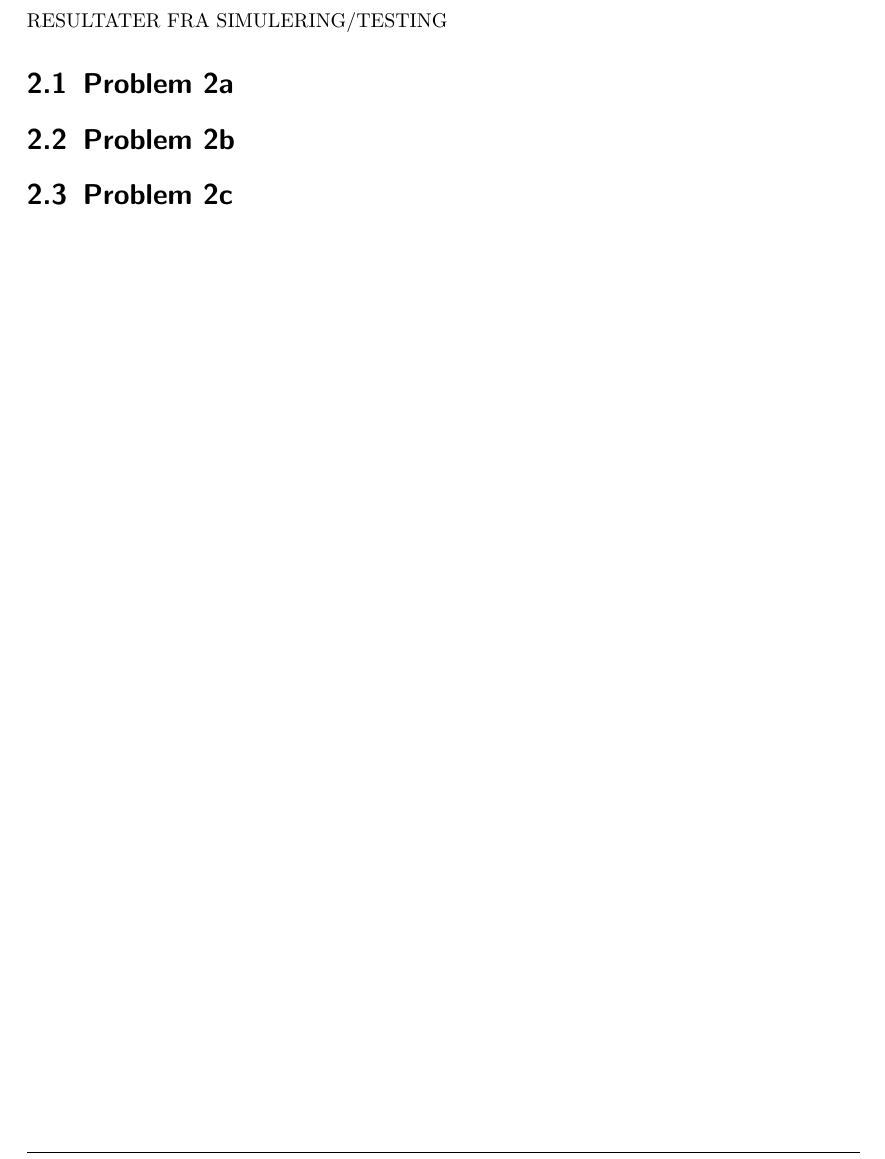
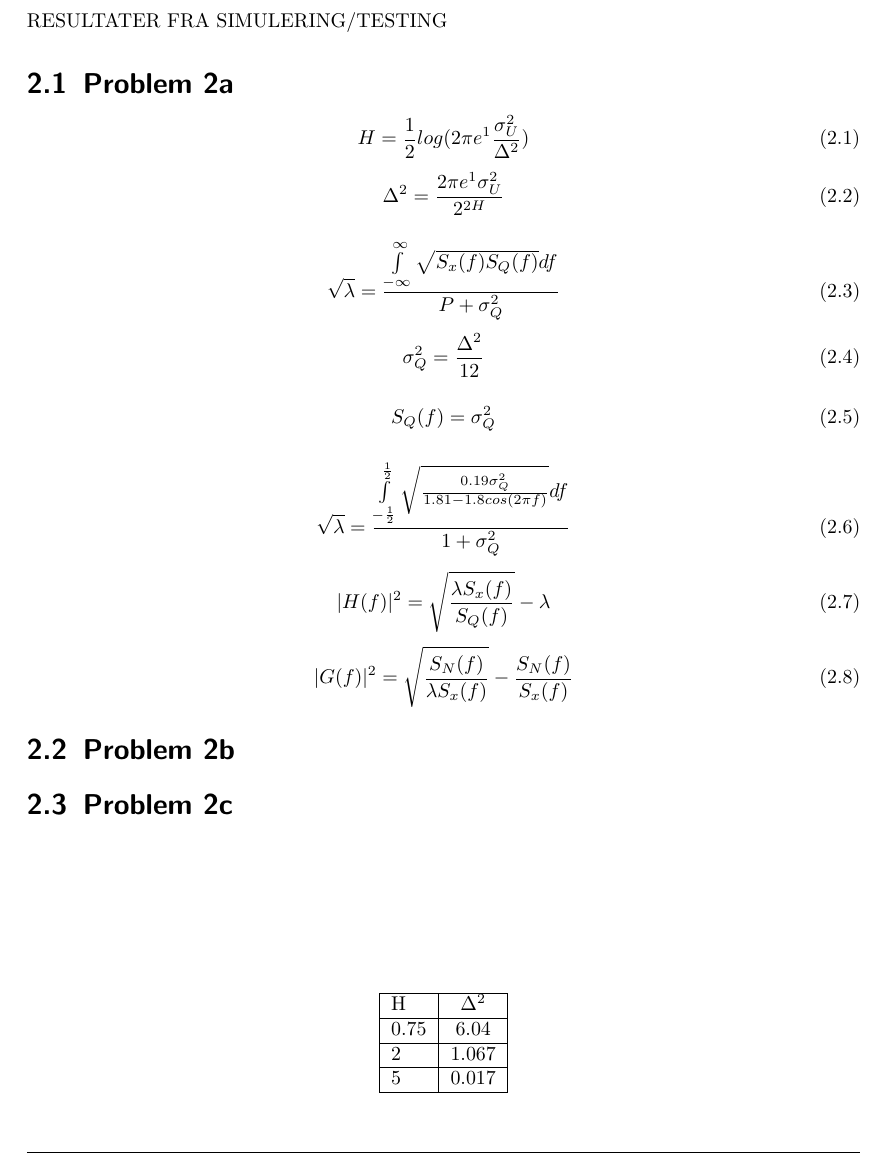
Before and after one commit to Lars-Arne/TTT4115, a LaTeX document (Documentation/Semester_Project.tex, which reads Documentation/tex/Problem2.tex): part of page 4 of 4, cut so that both start at the same text. Compiled offline with pdfLaTeX.

Commit message:
Jobb
Jobbet med oppgave, skrev inn flere formler

```diff
--- a/Documentation/tex/Problem2.tex
+++ b/Documentation/tex/Problem2.tex
@@ -3,6 +3,49 @@ RESULTATER FRA SIMULERING/TESTING
 
 \section{Problem 2a}
 
+	\begin{equation}
+		H=\frac{1}{2}log(2\pi e^1\frac{\sigma ^2 _U}{\Delta ^2})
+	\end{equation}
+	\begin{equation}
+		\Delta ^2=\frac{2\pi e^1\sigma ^2 _U}{2^{2H}}
+	\end{equation}
+
+	\begin{table}
+		\centering
+		\begin{tabular}{| l | c |} \hline
+			H & $\Delta^2$ \\ \hline
+			0.75 & 6.04 \\ \hline
+			2 & 1.067 \\ \hline
+			5 & 0.017 \\ \hline
+		\end{tabular}
+	\end{table}
+
+	\begin{equation}
+		\sqrt{\lambda}=\frac{\int\limits_{-\infty}^{\infty}\sqrt{S_x(f)S_Q(f)}df}{P+\sigma^2_Q}
+	\end{equation}
+	\begin{equation}
+		\sigma^2_Q=\frac{\Delta^2}{12}
+	\end{equation}
+
+	\begin{equation}
+		S_Q(f)=\sigma^2_Q
+	\end{equation}
+
+
+	\begin{equation}
+		\sqrt{\lambda}=\frac{\int\limits_{-\frac{1}{2}}^{\frac{1}{2}}\sqrt{\frac{0.19\sigma^2_Q}{1.81-1.8cos(2\pi f)}}df}{1+\sigma^2_Q}
+	\end{equation}
+
+	\begin{equation}
+		|H(f)|^2=\sqrt{\frac{\lambda S_x(f)}{S_Q(f)}}-\lambda
+	\end{equation}
+
+	\begin{equation}
+		|G(f)|^2=\sqrt{\frac{S_N(f)}{\lambda S_x(f)}}-\frac{S_N(f)}{S_x(f)}
+	\end{equation}
+
+
+
 \section{Problem 2b}
 
 \section{Problem 2c}
```
Also changed, not shown: Documentation/Semester_Project.tex (line endings or trailing spaces), 2 other files.
